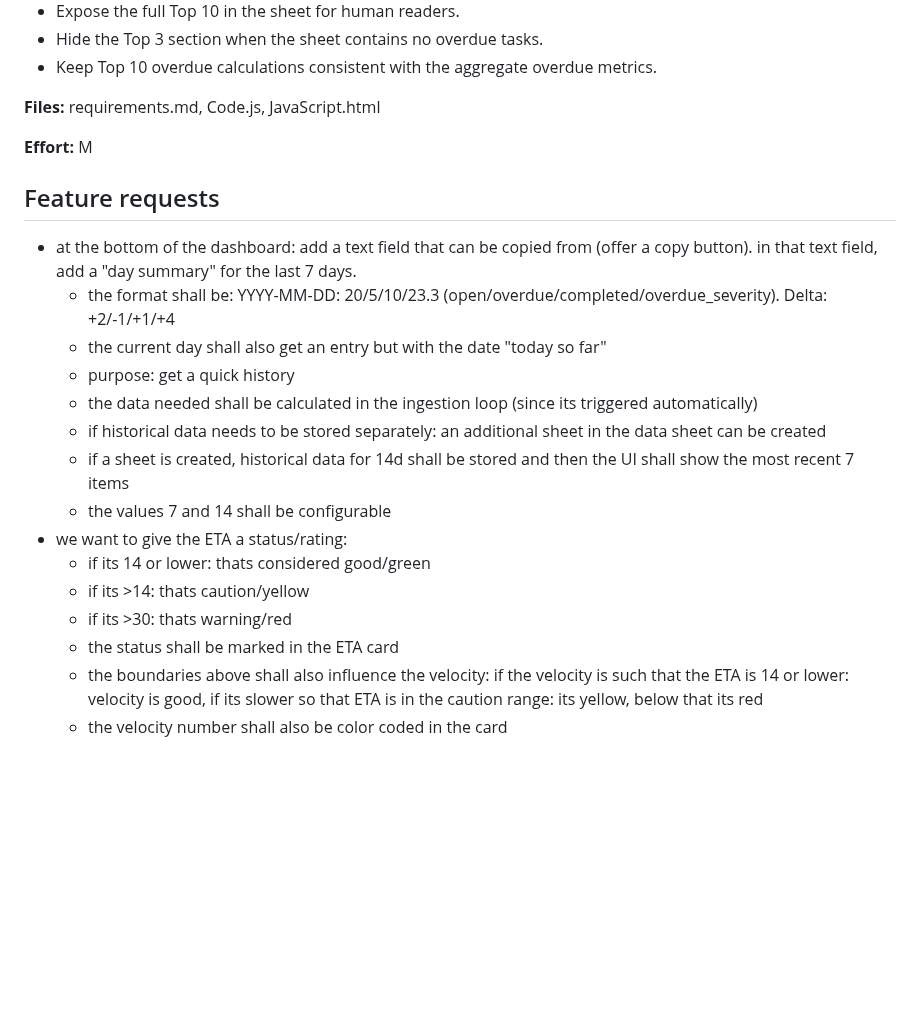
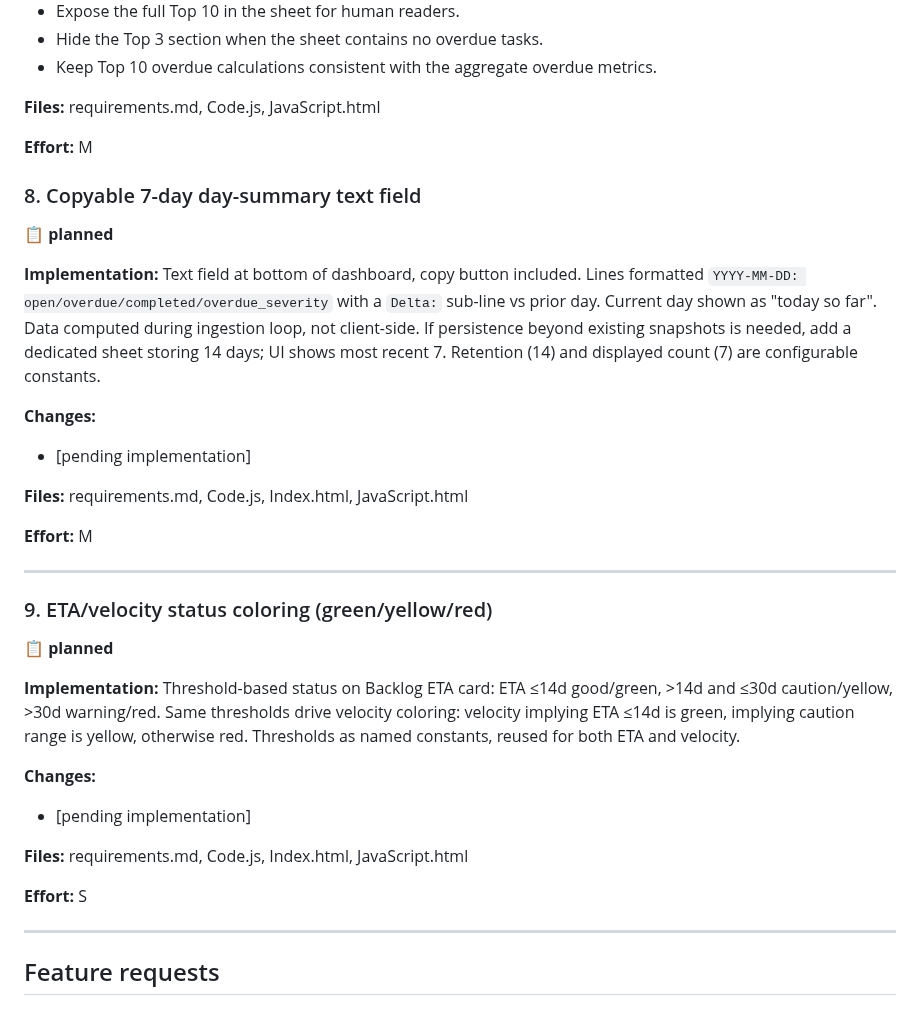
Before and after one commit to 0x6d64/google-apps-scripts, a Markdown page: google-task-dashboard/docs/next-steps.md, the part around the change. Drawn GitHub-style; blank space fills up the shorter version.

Commit message:
plan next steps

```diff
--- a/google-task-dashboard/docs/next-steps.md
+++ b/google-task-dashboard/docs/next-steps.md
@@ -206,29 +206,34 @@ of the dashboard data request and displays only the Top 3.
 **Effort:** M
 
 
+### 8. Copyable 7-day day-summary text field
+
+📋 **planned**
+
+**Implementation:** Text field at bottom of dashboard, copy button included. Lines formatted `YYYY-MM-DD: open/overdue/completed/overdue_severity` with a `Delta:` sub-line vs prior day. Current day shown as "today so far". Data computed during ingestion loop, not client-side. If persistence beyond existing snapshots is needed, add a dedicated sheet storing 14 days; UI shows most recent 7. Retention (14) and displayed count (7) are configurable constants.
+
+**Changes:**
+- [pending implementation]
+
+**Files:** requirements.md, Code.js, Index.html, JavaScript.html
+
+**Effort:** M
+
+---
+
+### 9. ETA/velocity status coloring (green/yellow/red)
+
+📋 **planned**
+
+**Implementation:** Threshold-based status on Backlog ETA card: ETA ≤14d good/green, >14d and ≤30d caution/yellow, >30d warning/red. Same thresholds drive velocity coloring: velocity implying ETA ≤14d is green, implying caution range is yellow, otherwise red. Thresholds as named constants, reused for both ETA and velocity.
+
+**Changes:**
+- [pending implementation]
+
+**Files:** requirements.md, Code.js, Index.html, JavaScript.html
+
+**Effort:** S
+
+---
+
 ## Feature requests
-
-- at the bottom of the dashboard: add a text field that can be copied from
-  (offer a copy button). in that text field, add a "day summary" for the
-  last 7 days.
-  - the format shall be: YYYY-MM-DD: 20/5/10/23.3
-    (open/overdue/completed/overdue_severity).
-    Delta: +2/-1/+1/+4
-  - the current day shall also get an entry but with the date "today so far"
-  - purpose: get a quick history
-  - the data needed shall be calculated in the ingestion loop (since its
-    triggered automatically)
-  - if historical data needs to be stored separately: an additional sheet in
-    the data sheet can be created
-  - if a sheet is created, historical data for 14d shall be stored and then
-    the UI shall show the most recent 7 items
-  - the values 7 and 14 shall be configurable
-- we want to give the ETA a status/rating:
-  - if its 14 or lower: thats considered good/green
-  - if its >14: thats caution/yellow
-  - if its >30: thats warning/red
-  - the status shall be marked in the ETA card
-  - the boundaries above shall also influence the velocity: if the velocity
-    is such that the ETA is 14 or lower: velocity is good, if its slower so
-    that ETA is in the caution range: its yellow, below that its red
-  - the velocity number shall also be color coded in the card
```
